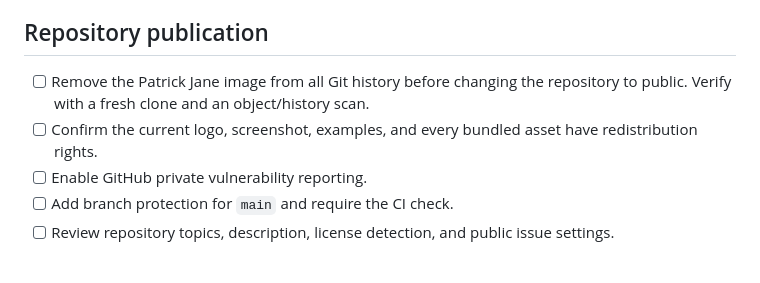
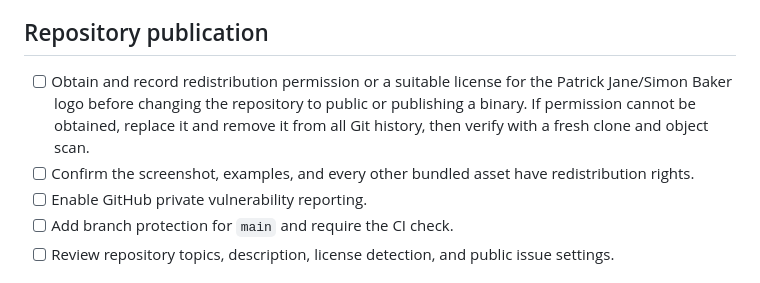
Before and after one commit to hafiz122/localstat, a Markdown page: docs/RELEASE_CHECKLIST.md, the part around the change. Drawn GitHub-style.

```diff
--- a/docs/RELEASE_CHECKLIST.md
+++ b/docs/RELEASE_CHECKLIST.md
@@ -13,10 +13,12 @@
 
 ## Repository publication
 
-- [ ] Remove the Patrick Jane image from all Git history before changing the
-  repository to public. Verify with a fresh clone and an object/history scan.
-- [ ] Confirm the current logo, screenshot, examples, and every bundled asset
-  have redistribution rights.
+- [ ] Obtain and record redistribution permission or a suitable license for the
+  Patrick Jane/Simon Baker logo before changing the repository to public or
+  publishing a binary. If permission cannot be obtained, replace it and remove
+  it from all Git history, then verify with a fresh clone and object scan.
+- [ ] Confirm the screenshot, examples, and every other bundled asset have
+  redistribution rights.
 - [ ] Enable GitHub private vulnerability reporting.
 - [ ] Add branch protection for `main` and require the CI check.
 - [ ] Review repository topics, description, license detection, and public issue
```
Also changed, not shown: ASSET_LICENSES.md (added, +17 -0 lines), README.md (+2 -2 lines), docs/RELEASE_NOTES_0.1.0-alpha.md (+4 -0 lines), assets/localstat-logo.png, 4 other files.
